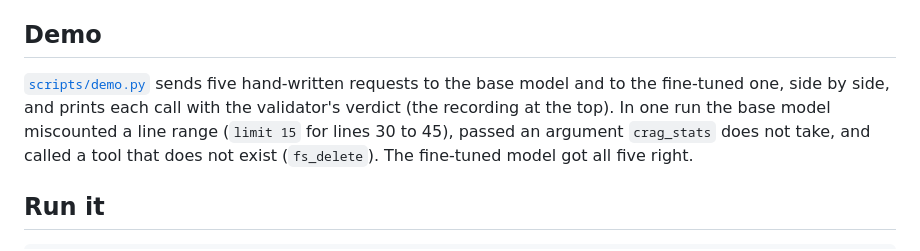
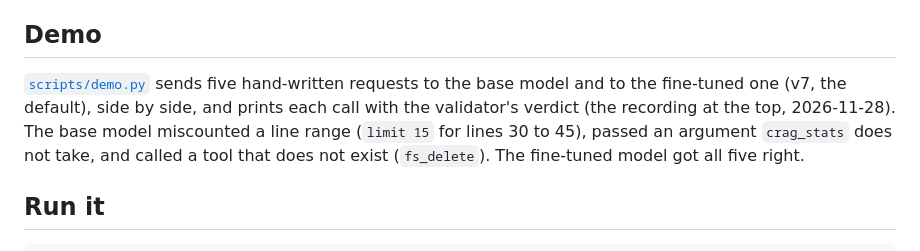
Before and after one commit to Simon-oid/toolcall-ft, a Markdown page: README.md, the part around the change. GitHub-like rendering.

Commit message:
docs: demo on v7, the default, and a new recording
demo.py pointed at v2's GGUF, which is no longer kept.

```diff
--- a/README.md
+++ b/README.md
@@ -453,8 +453,8 @@ with 16 repeated characters, and the two affected runs were evaluated again.
 ## Demo
 
 [`scripts/demo.py`](scripts/demo.py) sends five hand-written requests to the
-base model and to the fine-tuned one, side by side, and prints each call
-with the validator's verdict (the recording at the top). In one run the base
+base model and to the fine-tuned one (v7, the default), side by side, and prints each call
+with the validator's verdict (the recording at the top, 2026-11-28). The base
 model miscounted a line range (`limit 15` for lines 30 to 45), passed an
 argument `crag_stats` does not take, and called a tool that does not exist
 (`fs_delete`). The fine-tuned model got all five right.
```
Also changed, not shown: CHANGELOG.md (+7 -0 lines), docs/demo.gif, 1 other file.
